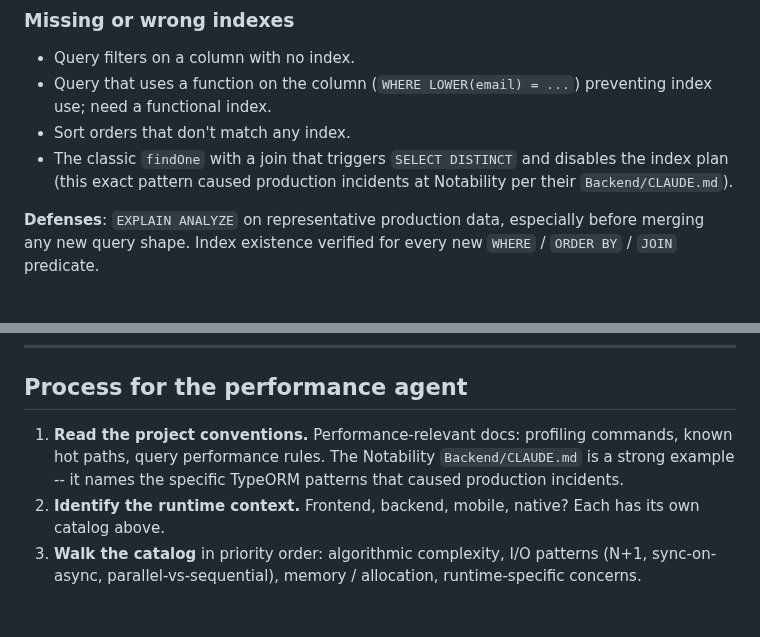
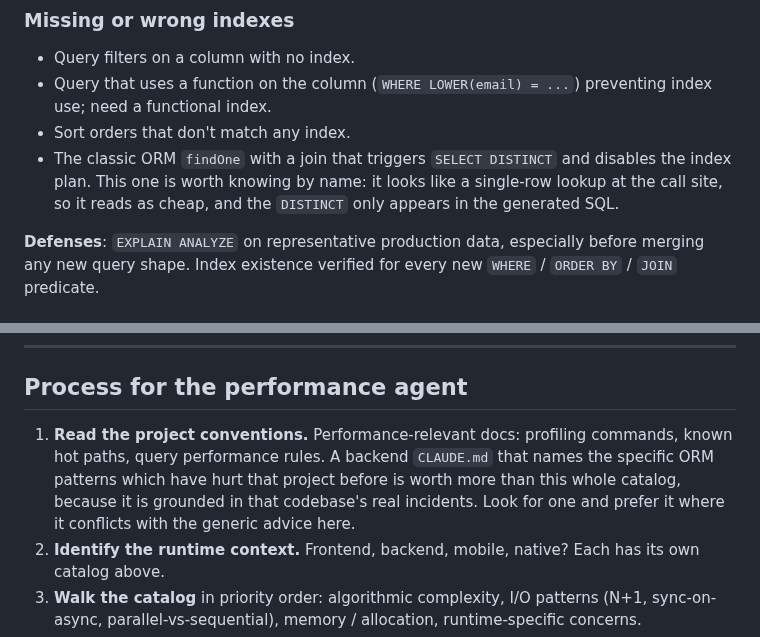
Before and after one commit to austintheriot/dotfiles, a Markdown page: .claude/rules/performance.md, 2 parts joined by grey strips. Rendered like a GitHub page; blank space fills up the shorter version.

Commit message:
Genericize employer-specific content out of public dotfiles
This repo is public. Three files carried content specific to a private
work repo that did not need to be here.

performance rules + agent: dropped the attribution of named production
incidents to a specific employer and their internal backend docs. The
technical content is unchanged and now stands on its own; the process
step points at whatever backend conventions a project provides.

monitor-ci: split into a universal monitoring shape and a machine-local
config. The skill kept the state machine (status classification, the
background-wait plus safety-net poll, failure triage, the never-approve-a-
gate rule) and now reads the concrete CI CLI, command map, workflow
names, and known manual gates from ~/.claude/local/ci-config.md, which is
untracked. This removes the internal deploy-gate and workflow names from
the public repo and makes the skill work across projects and CI providers
instead of only one.

No credentials were ever committed; this is internal-detail hygiene.

Co-Authored-By: Claude Opus 5 (1M context) <noreply@anthropic.com>

```diff
--- a/.claude/rules/performance.md
+++ b/.claude/rules/performance.md
@@ -53,7 +53,7 @@ The single most common performance defect in web apps. A list of N entities each
 - Query filters on a column with no index.
 - Query that uses a function on the column (`WHERE LOWER(email) = ...`) preventing index use; need a functional index.
 - Sort orders that don't match any index.
-- The classic `findOne` with a join that triggers `SELECT DISTINCT` and disables the index plan (this exact pattern caused production incidents at Notability per their `Backend/CLAUDE.md`).
+- The classic ORM `findOne` with a join that triggers `SELECT DISTINCT` and disables the index plan. This one is worth knowing by name: it looks like a single-row lookup at the call site, so it reads as cheap, and the `DISTINCT` only appears in the generated SQL.
 
 **Defenses**: `EXPLAIN ANALYZE` on representative production data, especially before merging any new query shape. Index existence verified for every new `WHERE` / `ORDER BY` / `JOIN` predicate.
 
@@ -261,7 +261,7 @@ Confidence: high when the trigger is concrete and the cost path is named ("at 10
 
 ## Process for the performance agent
 
-1. **Read the project conventions.** Performance-relevant docs: profiling commands, known hot paths, query performance rules. The Notability `Backend/CLAUDE.md` is a strong example -- it names the specific TypeORM patterns that caused production incidents.
+1. **Read the project conventions.** Performance-relevant docs: profiling commands, known hot paths, query performance rules. A backend `CLAUDE.md` that names the specific ORM patterns which have hurt that project before is worth more than this whole catalog, because it is grounded in that codebase's real incidents. Look for one and prefer it where it conflicts with the generic advice here.
 2. **Identify the runtime context.** Frontend, backend, mobile, native? Each has its own catalog above.
 3. **Walk the catalog** in priority order: algorithmic complexity, I/O patterns (N+1, sync-on-async, parallel-vs-sequential), memory / allocation, runtime-specific concerns.
 4. **For each candidate**, ask: is this on a hot path? Can the cost be named at production scale? If the answer is "I don't know," flag at lower confidence as a question rather than a finding.
```
Also changed, not shown: .claude/agents/performance.md (+1 -1 lines), 1 other file.
